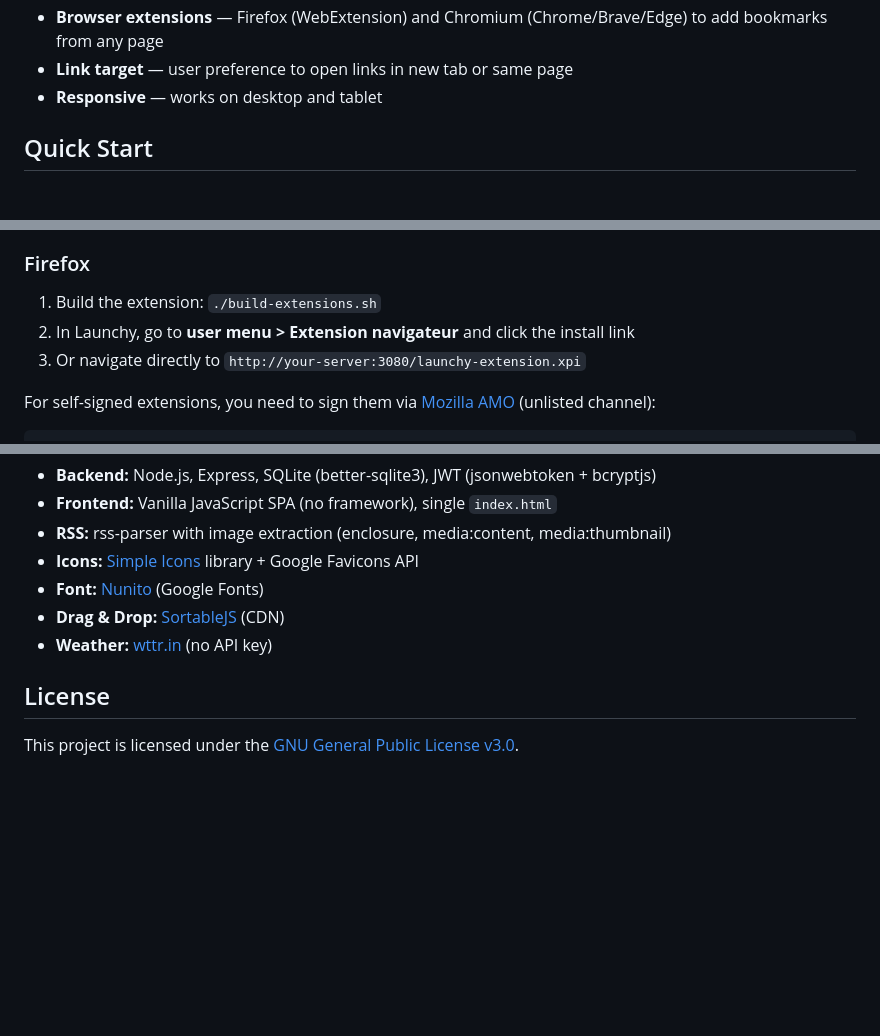
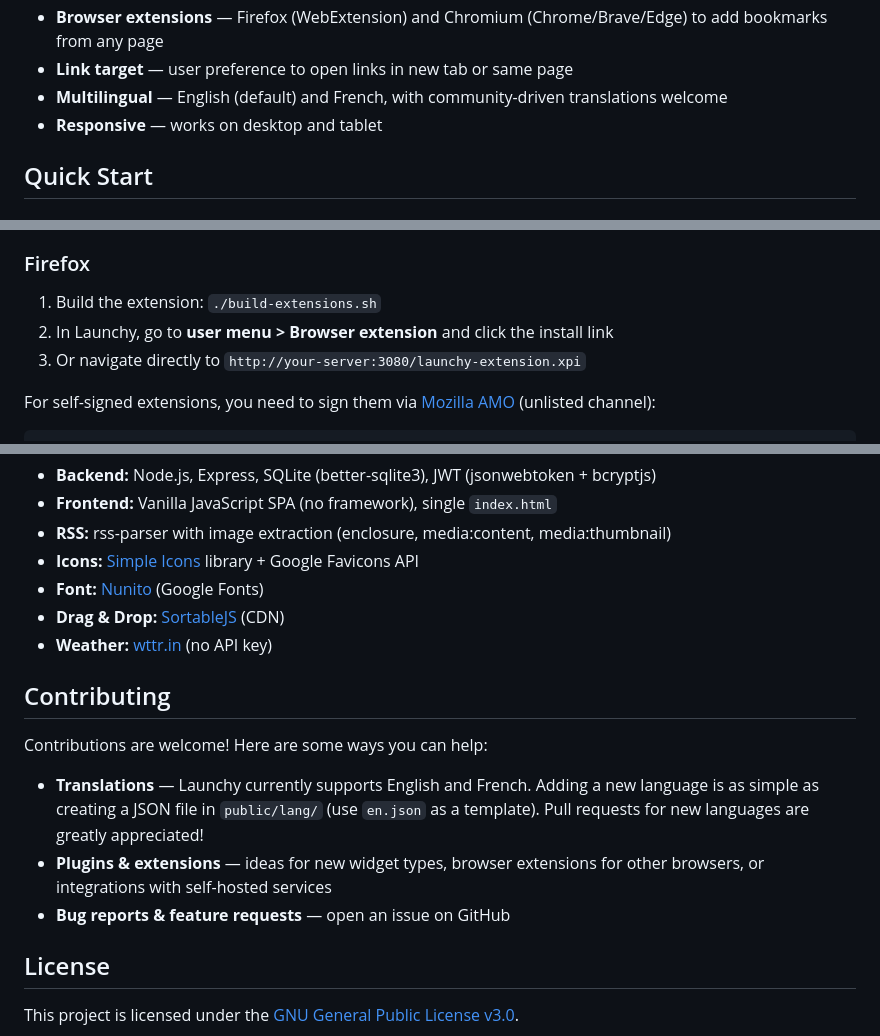
Before and after one commit to leonguyen/launchy-VC, a Markdown page: README.md, 3 parts joined by grey strips. GitHub-like rendering; blank space fills up the shorter version.

Commit message:
Update README: document i18n, admin vs user accounts, and call for contributions
- Add Multilingual to features list (English default, French option)
- Clarify that admin starts blank while new users get sample content
- Add Contributing section: translations, plugins, bug reports
- Fix French menu reference in extension docs

```diff
--- a/README.md
+++ b/README.md
@@ -35,6 +35,7 @@ Deploy it on your own server with Docker, keep full control of your data, and en
 - **Import/Export** — Netscape HTML bookmarks, OPML for RSS feeds
 - **Browser extensions** — Firefox (WebExtension) and Chromium (Chrome/Brave/Edge) to add bookmarks from any page
 - **Link target** — user preference to open links in new tab or same page
+- **Multilingual** — English (default) and French, with community-driven translations welcome
 - **Responsive** — works on desktop and tablet
 
 ## Quick Start
@@ -185,7 +188,7 @@ Launchy includes browser extensions for quick bookmark adding from any web page.
 ### Firefox
 
 1. Build the extension: `./build-extensions.sh`
-2. In Launchy, go to **user menu > Extension navigateur** and click the install link
+2. In Launchy, go to **user menu > Browser extension** and click the install link
 3. Or navigate directly to `http://your-server:3080/launchy-extension.xpi`
 
 For self-signed extensions, you need to sign them via [Mozilla AMO](https://addons.mozilla.org/developers/) (unlisted channel):
@@ -227,6 +230,14 @@ The server starts on `http://localhost:3000` by default (or the port set in the
 - **Drag & Drop:** [SortableJS](https://sortablejs.github.io/Sortable/) (CDN)
 - **Weather:** [wttr.in](https://wttr.in) (no API key)
 
+## Contributing
+
+Contributions are welcome! Here are some ways you can help:
+
+- **Translations** — Launchy currently supports English and French. Adding a new language is as simple as creating a JSON file in `public/lang/` (use `en.json` as a template). Pull requests for new languages are greatly appreciated!
+- **Plugins & extensions** — ideas for new widget types, browser extensions for other browsers, or integrations with self-hosted services
+- **Bug reports & feature requests** — open an issue on GitHub
+
 ## License
 
 This project is licensed under the [GNU General Public License v3.0](LICENSE).
```
Also changed, not shown: other parts of README.md (+2 -0 lines).
